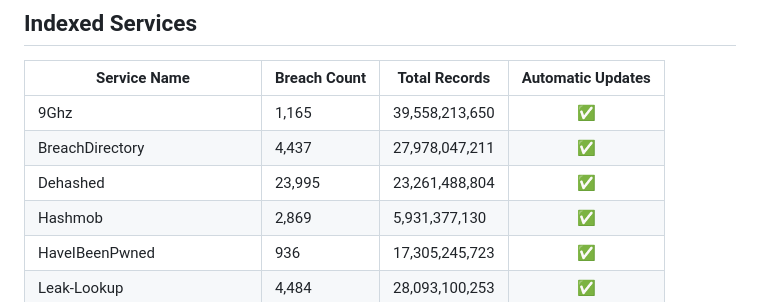
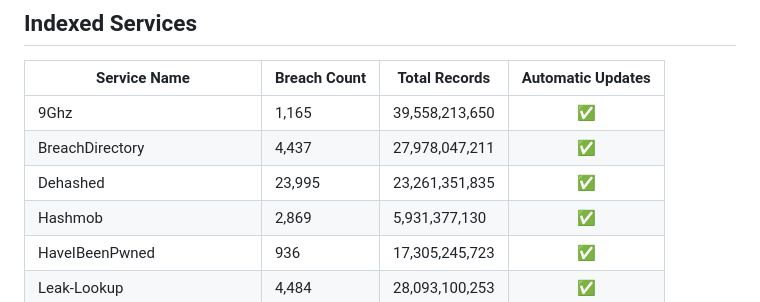
Before and after one commit to notdls/known-breaches, a Markdown page: README.md, the part around the change. Rendered like a GitHub page.

Commit message:
Dataset Update 01/10/26

```diff
--- a/README.md
+++ b/README.md
@@ -6,7 +6,7 @@ A compliation of breach information gathered from data aggregators, breach looku
 | ------------ | ------------ | ------------- |        :--:       |
 | 9Ghz | 1,165 | 39,558,213,650 | ✅ |
 | BreachDirectory | 4,437 | 27,978,047,211 | ✅ |
-| Dehashed | 23,995 | 23,261,488,804 | ✅ |
+| Dehashed | 23,995 | 23,261,351,835 | ✅ |
 | Hashmob | 2,869 | 5,931,377,130 | ✅ |
 | HaveIBeenPwned | 936 | 17,305,245,723 | ✅ |
 | Leak-Lookup | 4,484 | 28,093,100,253 | ✅ |
```
